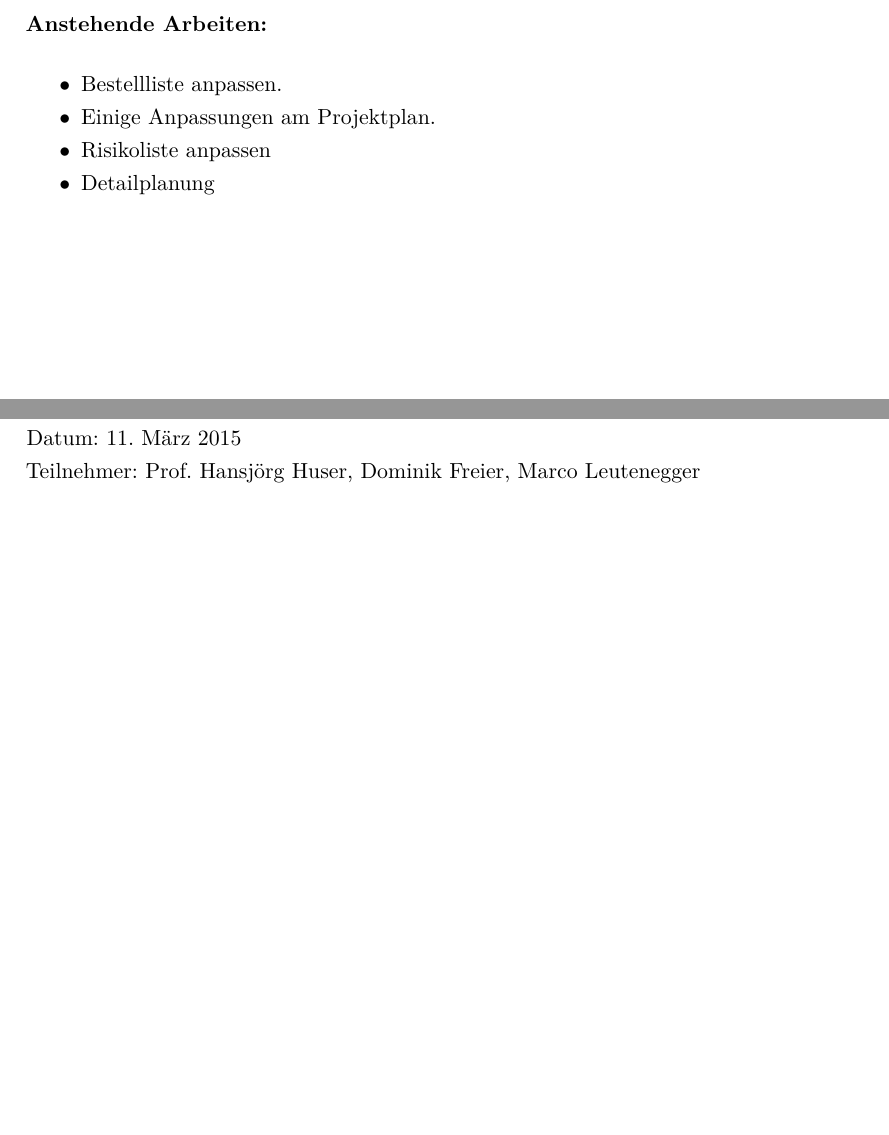
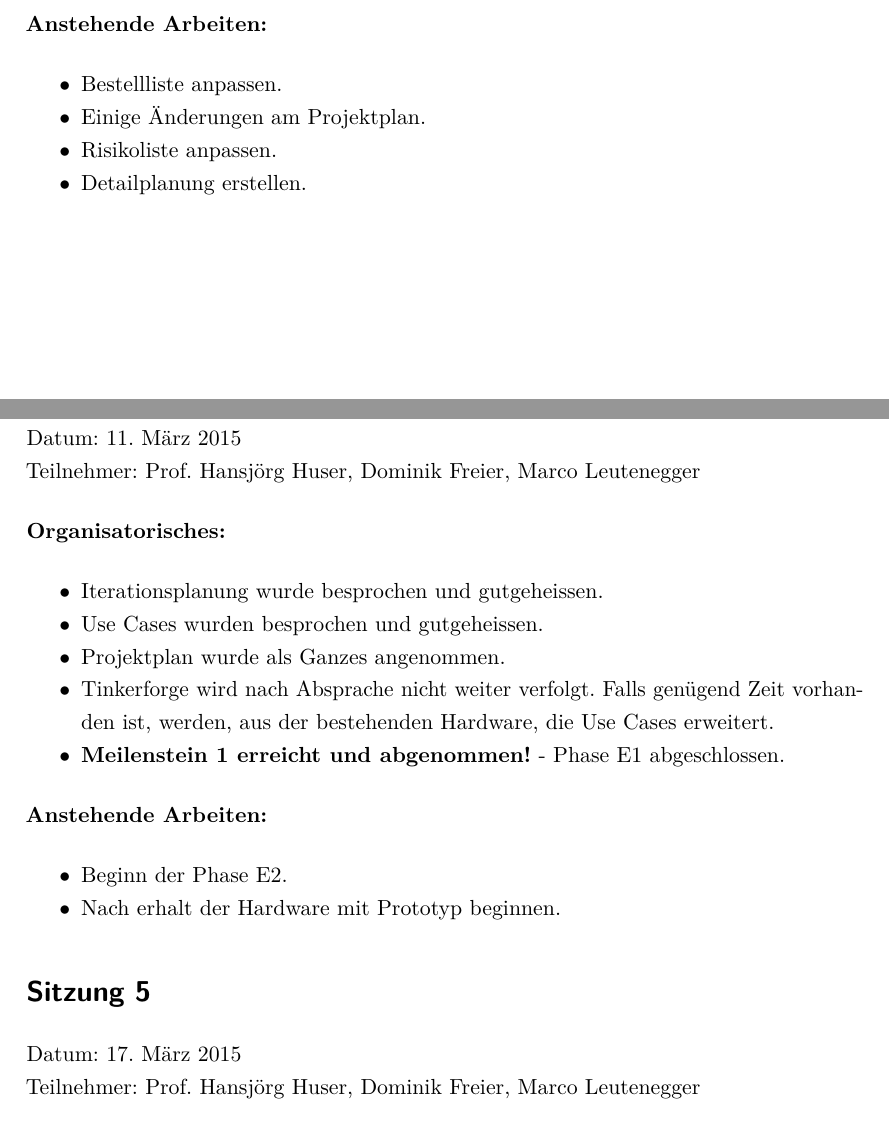
Before and after one commit to greekins/baIOT_TeX, a LaTeX thesis (index.tex, which reads appendix/journal.tex): two parts of pages 30 and 31 of 32, joined at a grey line, cut so that both start at the same text, the shorter picture padded with empty space. The pictures show the PDF file index.pdf that the author committed with the source.

Commit message:
- update journal

```diff
--- a/appendix/journal.tex
+++ b/appendix/journal.tex
@@ -56,9 +56,9 @@
 	\textbf{Anstehende Arbeiten:}
 	\begin{itemize}
 		\item Bestellliste anpassen.
-		\item Einige Anpassungen am Projektplan.
-		\item Risikoliste anpassen
-		\item Detailplanung
+		\item Einige Änderungen am Projektplan.
+		\item Risikoliste anpassen.
+		\item Detailplanung erstellen.
 	\end{itemize}
 
 \section*{Sitzung 4}
@@ -66,5 +66,24 @@
 	Teilnehmer: Prof. Hansjörg Huser, Dominik Freier, Marco Leutenegger
 
 	\textbf{Organisatorisches:}
+	\begin{itemize}
+		\item Iterationsplanung wurde besprochen und gutgeheissen.
+		\item Use Cases wurden besprochen und gutgeheissen.
+		\item Projektplan wurde als Ganzes angenommen.
+		\item Tinkerforge wird nach Absprache nicht weiter verfolgt. Falls genügend Zeit vorhanden ist, werden, aus der bestehenden Hardware, die Use Cases erweitert.
+		\item \textbf{Meilenstein 1 erreicht und abgenommen!} - Phase E1 abgeschlossen.
+	\end{itemize}
 
 	\textbf{Anstehende Arbeiten:}
+	\begin{itemize}
+		\item Beginn der Phase E2.
+		\item Nach erhalt der Hardware mit Prototyp beginnen.
+	\end{itemize}
+
+\section*{Sitzung 5}
+	Datum: 17. März 2015 \\
+	Teilnehmer: Prof. Hansjörg Huser, Dominik Freier, Marco Leutenegger
+
+	\textbf{Organisatorisches:}
+
+	\textbf{Anstehende Arbeiten:}
```
Also changed, not shown: index.pdf.
